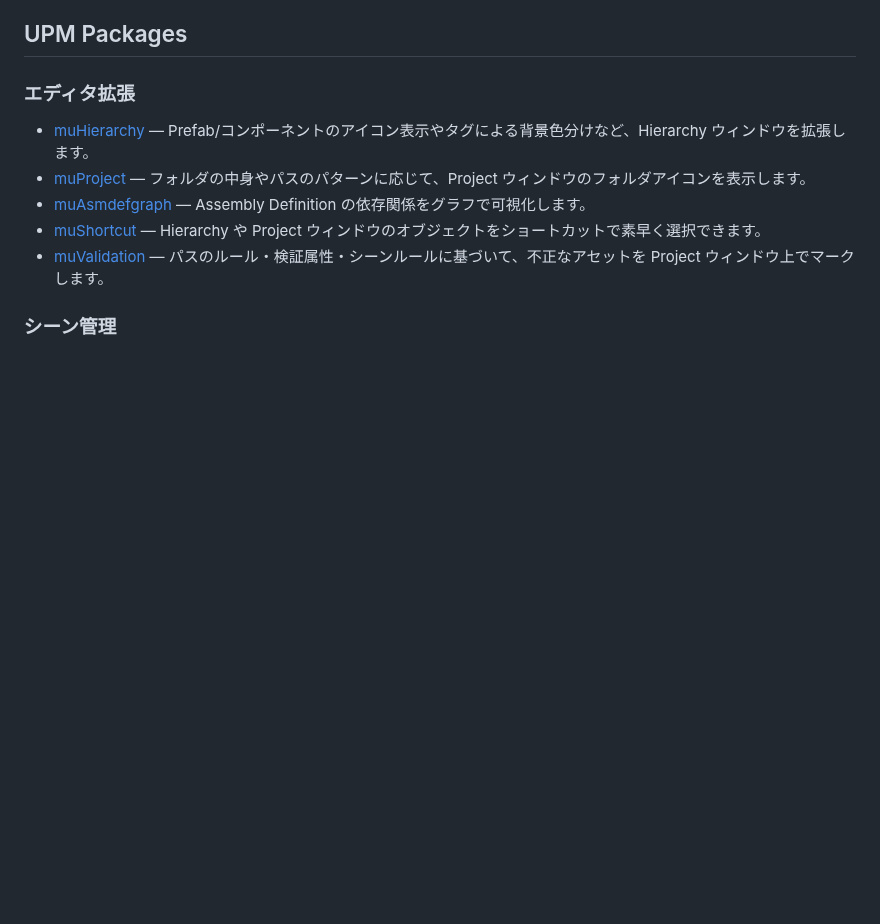
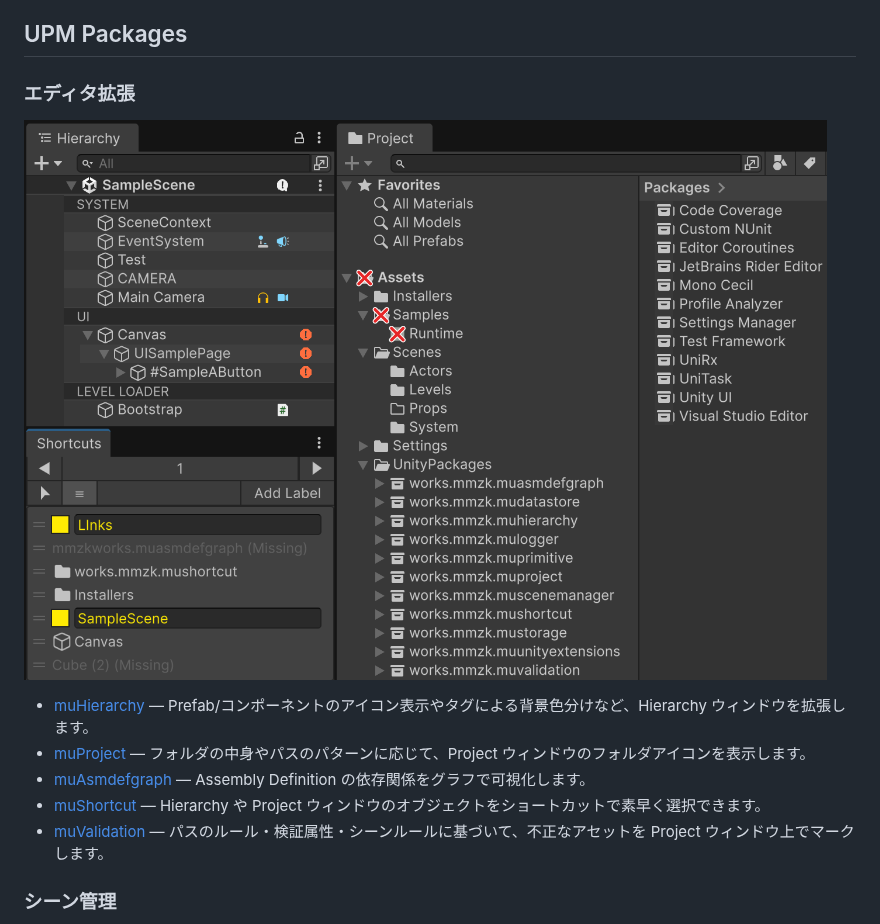
Before and after one commit to uisawara/mmzkworks-unitypackages, a Markdown page: README.ja.md, the part around the change. GitHub-like rendering; pictures changed too: docs/img/editor-extensions.png (added); blank space fills up the shorter version.

Commit message:
doc: ルート README のエディタ拡張欄に全体スクリーンショットを追加
Co-Authored-By: Claude Opus 5.5 <noreply@anthropic.com>

```diff
--- a/README.ja.md
+++ b/README.ja.md
@@ -6,6 +6,8 @@
 ## UPM Packages
 
 ### エディタ拡張
+
+![エディタ拡張の全体像](docs/img/editor-extensions.png)
 
 - [muHierarchy](Assets/UnityPackages/works.mmzk.muhierarchy/README.ja.md) — Prefab/コンポーネントのアイコン表示やタグによる背景色分けなど、Hierarchy ウィンドウを拡張します。
 - [muProject](Assets/UnityPackages/works.mmzk.muproject/README.ja.md) — フォルダの中身やパスのパターンに応じて、Project ウィンドウのフォルダアイコンを表示します。
```
Also changed, not shown: README.md (+2 -0 lines).
